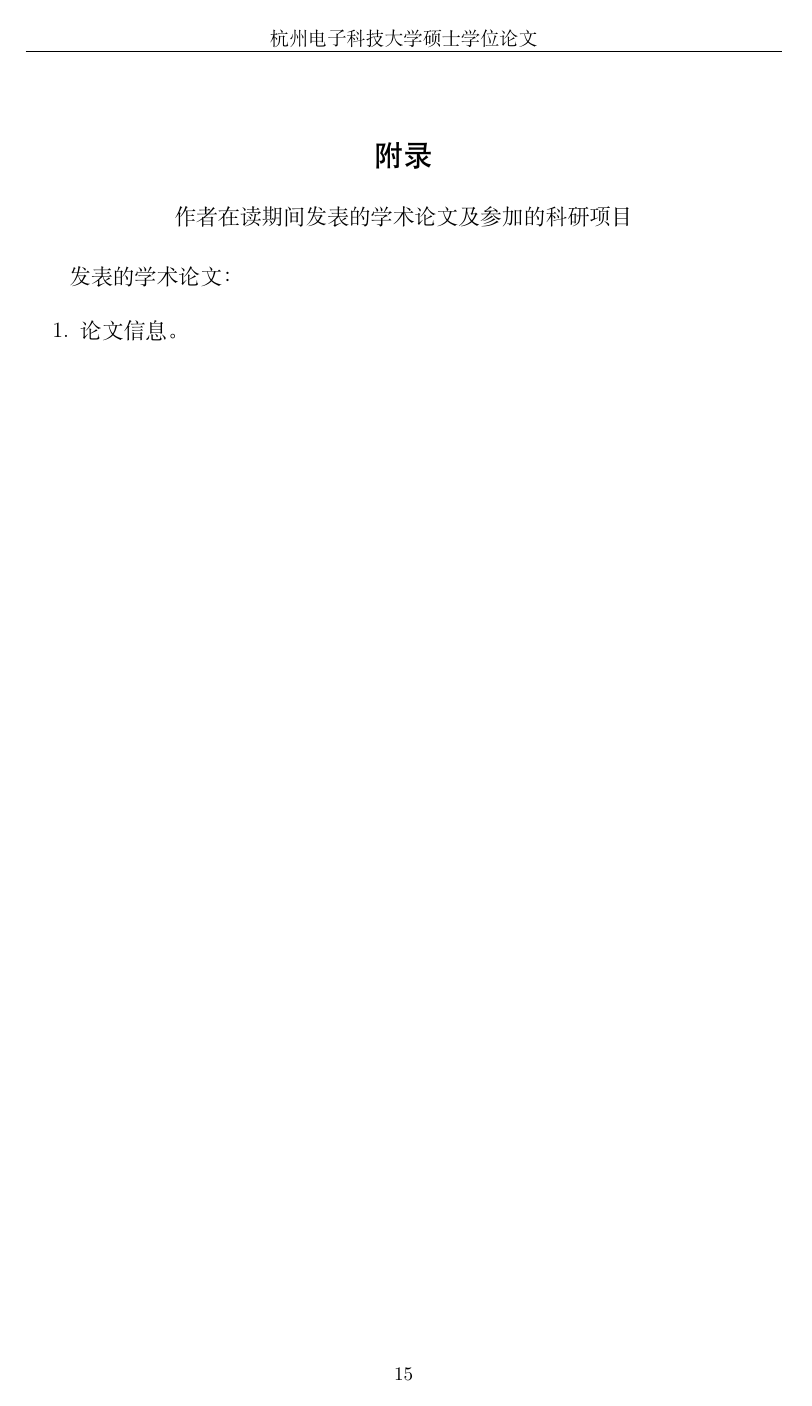
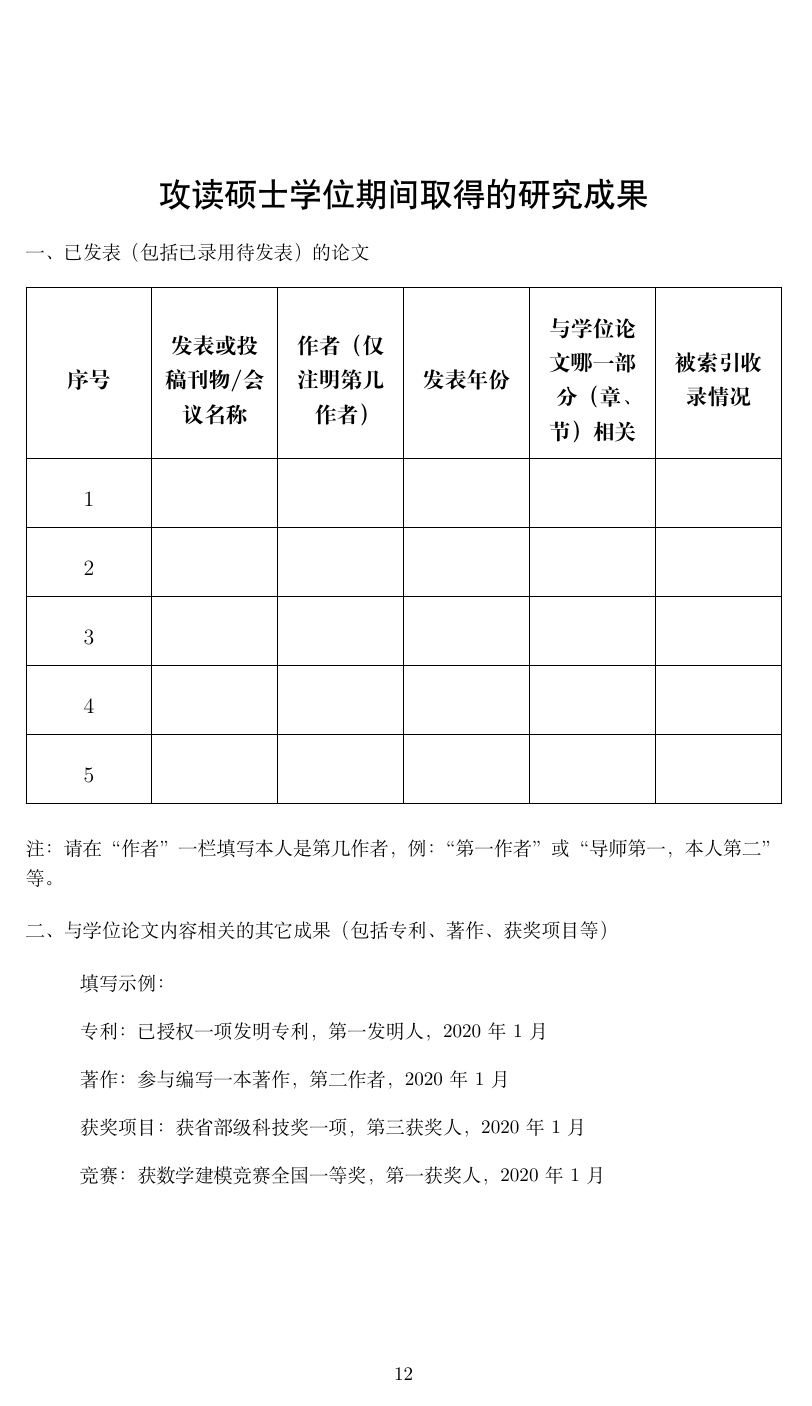
Before and after one commit to xmlu/hduthesis, a LaTeX thesis (main.tex, which reads data/appendix.tex, data/appendix_blind.tex, hduthesis.cls): page 27 of 29 before the commit and page 16 of 16 after it. Compiled offline with XeLaTeX; a missing font is replaced by an installed copy or a similar font.

Commit message:
feat: add 'blind' option for blind review template

```diff
--- a/data/appendix.tex
+++ b/data/appendix.tex
@@ -1,11 +1,4 @@
 % !TeX root = ../main.tex
-
-\chapter*{附录}
-\addcontentsline{toc}{chapter}{附录}
-
-\begin{center}
-    作者在读期间发表的学术论文及参加的科研项目
-\end{center}
 
 发表的学术论文：
 \begin{enumerate}
--- /dev/null
+++ b/data/appendix_blind.tex
@@ -0,0 +1,41 @@
+% !TeX root = ../main.tex
+
+{
+\zihao{5}\songti
+
+一、已发表（包括已录用待发表）的论文\par
+
+\newcolumntype{Y}{>{\centering\arraybackslash}X}
+
+\begin{table}[h]
+    \renewcommand{\tabularxcolumn}[1]{m{#1}}
+    \renewcommand{\arraystretch}{2}
+    \begin{tabularx}{\linewidth}{|Y|Y|Y|Y|Y|Y|}
+        \hline
+        \bfseries 序号 & \bfseries 发表或投稿刊物/会议名称 & \bfseries 作者（仅注明第几作者） & \bfseries 发表年份 & \bfseries 与学位论文哪一部分（章、节）相关 & \bfseries 被索引收录情况 \\
+        \hline
+        1 &  &  &  &  &  \\
+        \hline
+        2 &  &  &  &  &  \\
+        \hline
+        3 &  &  &  &  &  \\
+        \hline
+        4 &  &  &  &  &  \\
+        \hline
+        5 &  &  &  &  &  \\
+        \hline
+    \end{tabularx}
+\end{table}
+注：请在“作者”一栏填写本人是第几作者，例：“第一作者”或“导师第一，本人第二”等。
+\bigskip
+
+二、与学位论文内容相关的其它成果（包括专利、著作、获奖项目等）\par
+
+\begin{itemize}
+    \item[] 填写示例：
+    \item[] 专利：已授权一项发明专利，第一发明人，2020年1月
+    \item[] 著作：参与编写一本著作，第二作者，2020年1月
+    \item[] 获奖项目：获省部级科技奖一项，第三获奖人，2020年1月
+    \item[] 竞赛：获数学建模竞赛全国一等奖，第一获奖人，2020年1月
+\end{itemize}
+}
--- a/hduthesis.cls
+++ b/hduthesis.cls
@@ -42,14 +42,20 @@
 \DeclareBoolOption{applied}
 \DeclareBoolOption{times}
 \DeclareBoolOption{blind}
-\DeclareStringOption[fandol]{fontset}
+\DeclareStringOption{fontset}
 \ProcessKeyvalOptions*
+
 
 \PassOptionsToPackage{no-math}{fontspec} % 阻止公式字体被更改，必须在 LoadClass 前设置。
 \DeclareOption*{\PassOptionsToClass{\CurrentOption}{ctexbook}}
 \ProcessOptions\relax
 % 正文字号为小四
-\LoadClass[a4paper,UTF8,zihao=-4,scheme=chinese,fontset=\hdu@fontset]{ctexbook}
+\ifx\hdu@fontset\@empty
+  \LoadClass[a4paper,UTF8,zihao=-4,scheme=chinese]{ctexbook}
+\else
+  \LoadClass[a4paper,UTF8,zihao=-4,scheme=chinese,fontset=\hdu@fontset]{ctexbook}
+\fi
+
 
 % 建议在模板开始处载入全部宏包，不要轻易改变加载顺序。
 % \pkg{hyperref} 一般在最后加载。
@@ -140,6 +146,7 @@
     \fancyhf{}
     \ifhdu@blind
         \fancyhead{}
+        \renewcommand{\headrulewidth}{0pt}
     \else
         \fancyhead[C]{\songti \zihao{5} \selectfont 杭州电子科技大学\hdu@degreeLevel 士学位论文}%
     \fi
@@ -278,6 +285,10 @@
     secretLevel = {
         default = {},
     },
+    % 盲审封面新增选项
+    researchFields = {
+        default = {}
+    },
     % 专业硕士/博士学位论文参数
     degreeCategory = {
         default = {},
@@ -303,4 +316,29 @@
 }
+
+% ===========================================
+% 后置部分，致谢和攻读博士/硕士学位期间取得的研究成果
+% ===========================================
+\AtEndDocument{
+    \ifhdu@blind
+        \chapter*{}
+        \begin{center}
+            \heiti\fontsize{18pt}{24pt}\selectfont 攻读\hdu@degreeLevel 士学位期间取得的研究成果
+        \end{center}
+        \addcontentsline{toc}{chapter}{攻读\hdu@degreeLevel 士学位期间取得的研究成果}
+        \input{data/appendix_blind.tex}
+    \else
+        \chapter*{附录}
+        \addcontentsline{toc}{chapter}{附录}
+
+        \begin{center}
+            作者在读期间发表的学术论文及参加的科研项目
+        \end{center}
+
+        \input{data/appendix.tex}
+        \input{data/acknowledgements.tex}
+    \fi
+}
+
 
 % ==============================
 %  封面
@@ -369,18 +428,16 @@
         \noindent
         \makebox[\textwidth]{
             \hspace*{0pt}
-            {\zihao{-4}学号：\HDUunderline[22mm]{\textsf{\hdu@anon@id{\hdu@studentID}}}}
+            {\zihao{-4}学号：\HDUunderline[22mm]{\textsf{\hdu@studentID}}}
             \hfill
             {\zihao{-4}学校代码：\HDUunderline[22mm]{\textsf{10336}}}
         }
-        \ifhdu@blind\else
         \ifx\hdu@secretLevel\@empty\else
             \makebox[\textwidth]{
                 \smallskip
                 \hspace*{0pt}
                 {\zihao{-4}密级：\HDUunderline[22mm]{\textsf{\hdu@secretLevel}}}\hfill
             }
-        \fi
         \fi
         \vspace{1cm}
 
@@ -416,12 +473,12 @@
             \renewcommand{\arraystretch}{1.5}
             \begin{tabular}{ll}
                 {\songti 作\hfill 者\hfill 姓\hfill 名：} &
-                \HDUunderline[65mm]{\hdu@anon@zh{\hdu@author}} \\
+                \HDUunderline[65mm]{\hdu@author} \\
                 {\songti 指\hfill 导\hfill 教\hfill 师：} &
-                \HDUunderline[65mm]{\hdu@anon@zh{\hdu@supervisor}} \\
+                \HDUunderline[65mm]{\hdu@supervisor} \\
                 \ifx\hdu@supervisorB\@empty\else
                     {\songti 第\hfill 二\hfill 导\hfill 师：} &
-                    \HDUunderline[65mm]{\hdu@anon@zh{\hdu@supervisorB}} \\
+                    \HDUunderline[65mm]{\hdu@supervisorB} \\
                 \fi
                 \ifhdu@applied
                     {专业学位类别：} &
@@ -433,7 +490,7 @@
                     \HDUunderline[65mm]{\hdu@discipline} \\
                 \fi
                 {\songti 所\hfill 在\hfill 学\hfill 院：} &
-                \HDUunderline[65mm]{\hdu@anon@zh{\hdu@school}} \\
+                \HDUunderline[65mm]{\hdu@school} \\
                 {\songti 完\hfill 成\hfill 时\hfill 间：} &
                 \HDUunderline[65mm]{\hdu@date}
             \end{tabular}
--- a/main.tex
+++ b/main.tex
@@ -3,8 +3,8 @@
 % !TeX spellcheck = en_US
 % !BIB program = bibtex
 
-\documentclass[twoside,fontset=fandol]{hduthesis}
-% 如果不需要双面打印时插入的空白页，可以将twoside选项改成oneside
+\documentclass[oneside,fontset=fandol,blind]{hduthesis}
+% 如果不需要双面打印时插入的空白页，可以将twoside选项改成oneside （盲审版需要改为 oneside）
 % 传入 legacy 切换到老版本封面, 老版封面只支持学术硕士
 % 传入 doctor 切换到博士学位论文 (只有副标题和页眉区别, 博士论文格式未经检验, 请仔细核对格式要求)
 % 传入 applied 切换到专业学位 (专业学位论文格式未经检验, 请仔细核对格式要求)
@@ -78,6 +78,8 @@
     degreeCategory = {}, % 默认留空
     % 专业领域 (专业学位)
     field = {}, % 默认留空
+    % ======== 盲审封面需要的研究方向 ========
+    researchFields = {量子精密测量},
 }
 % =================================
 
```
Also changed, not shown: data/chap01.tex (+12 -5 lines), hduthesis.cls (25 more changed lines), main.tex (11 more changed lines).
